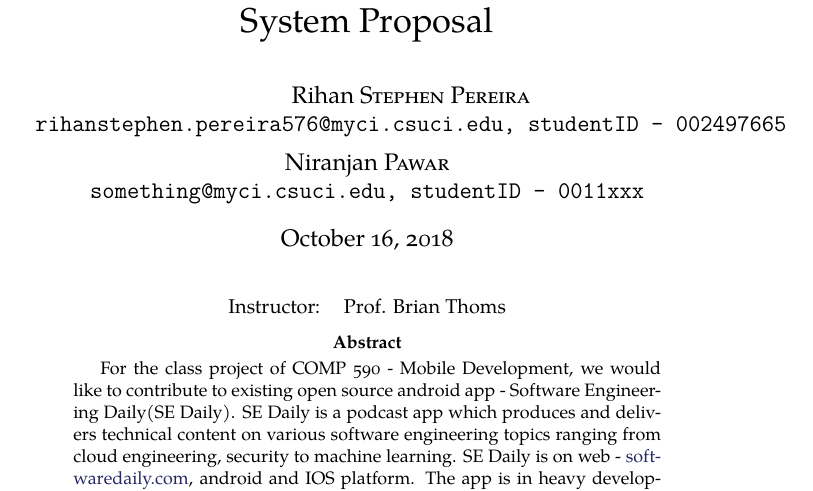
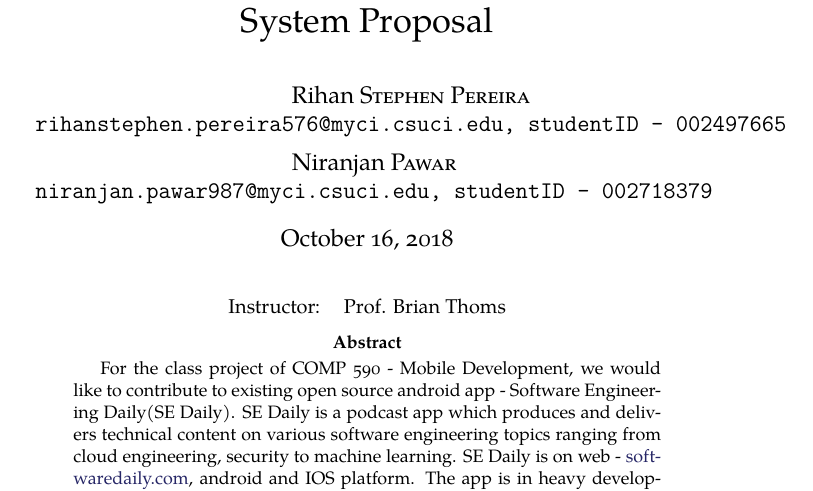
Before and after one commit to rihbyne/comp590frontenddev, a LaTeX paper (system_proposal/system_proposal.tex): part of page 1 of 3, cut so that both start at the same text. Compiled offline with XeLaTeX.

Commit message:
add partner name,id

```diff
--- a/system_proposal/system_proposal.tex
+++ b/system_proposal/system_proposal.tex
@@ -63,7 +63,7 @@
   \texttt{rihanstephen.pereira576@myci.csuci.edu, studentID - 002497665}
   \and
   Niranjan \textsc{Pawar}\\
-  \texttt{something@myci.csuci.edu, studentID - 0011xxx}
+  \texttt{niranjan.pawar987@myci.csuci.edu, studentID - 002718379}
 }
 %\usepackage{times} % Uncomment to use the Times New Roman font
 
```
Also changed, not shown: system_proposal/system_proposal.pdf.
